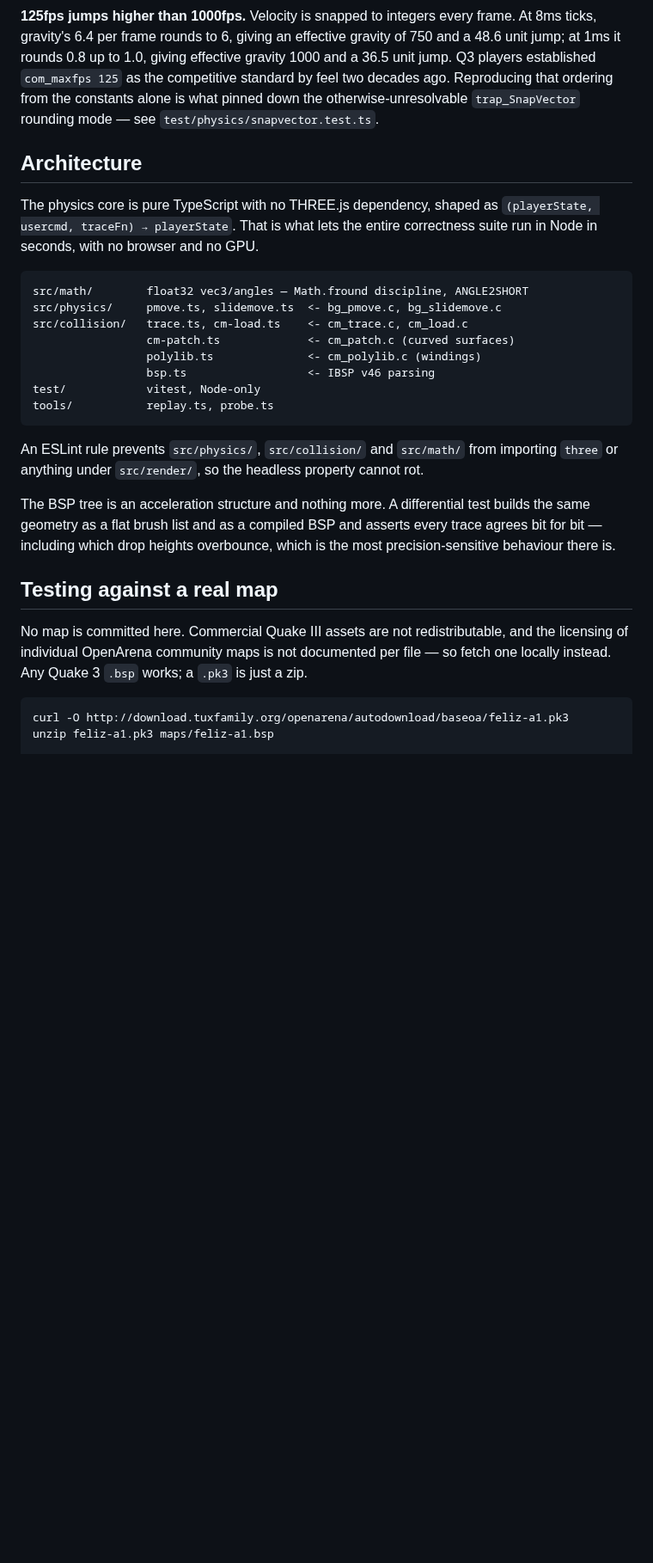
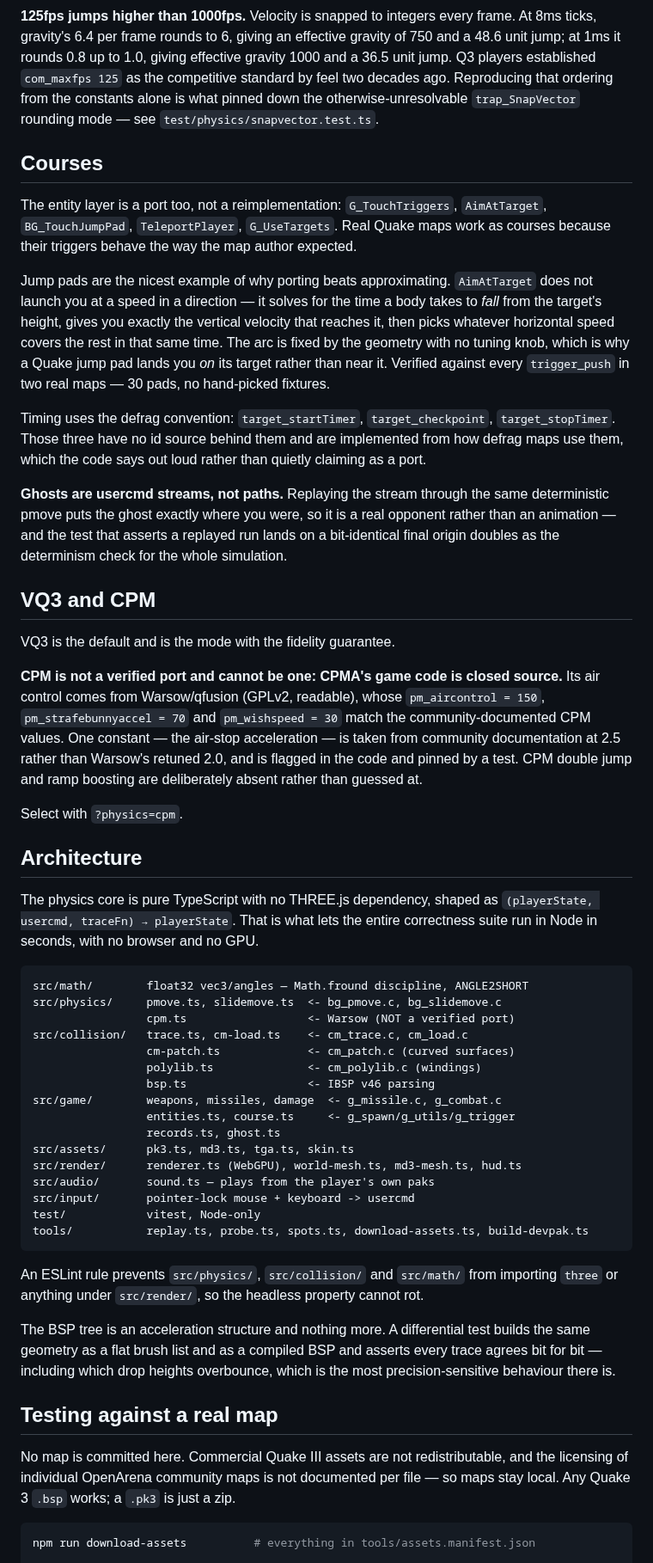
Before and after one commit to joa/overbounce, a Markdown page: README.md, the part around one of its changes. Shown at 86% size. Rendered like a GitHub page; blank space fills up the shorter version.

````diff
--- a/README.md
+++ b/README.md
@@ -66,6 +79,42 @@ decades ago. Reproducing that ordering from the constants alone is what pinned d
 otherwise-unresolvable `trap_SnapVector` rounding mode — see
 `test/physics/snapvector.test.ts`.
 
+## Courses
+
+The entity layer is a port too, not a reimplementation: `G_TouchTriggers`, `AimAtTarget`,
+`BG_TouchJumpPad`, `TeleportPlayer`, `G_UseTargets`. Real Quake maps work as courses
+because their triggers behave the way the map author expected.
+
+Jump pads are the nicest example of why porting beats approximating. `AimAtTarget` does
+not launch you at a speed in a direction — it solves for the time a body takes to *fall*
+from the target's height, gives you exactly the vertical velocity that reaches it, then
+picks whatever horizontal speed covers the rest in that same time. The arc is fixed by
+the geometry with no tuning knob, which is why a Quake jump pad lands you *on* its target
+rather than near it. Verified against every `trigger_push` in two real maps — 30 pads, no
+hand-picked fixtures.
+
+Timing uses the defrag convention: `target_startTimer`, `target_checkpoint`,
+`target_stopTimer`. Those three have no id source behind them and are implemented from how
+defrag maps use them, which the code says out loud rather than quietly claiming as a port.
+
+**Ghosts are usercmd streams, not paths.** Replaying the stream through the same
+deterministic pmove puts the ghost exactly where you were, so it is a real opponent rather
+than an animation — and the test that asserts a replayed run lands on a bit-identical
+final origin doubles as the determinism check for the whole simulation.
+
+## VQ3 and CPM
+
+VQ3 is the default and is the mode with the fidelity guarantee.
+
+**CPM is not a verified port and cannot be one: CPMA's game code is closed source.** Its
+air control comes from Warsow/qfusion (GPLv2, readable), whose `pm_aircontrol = 150`,
+`pm_strafebunnyaccel = 70` and `pm_wishspeed = 30` match the community-documented CPM
+values. One constant — the air-stop acceleration — is taken from community documentation
+at 2.5 rather than Warsow's retuned 2.0, and is flagged in the code and pinned by a test.
+CPM double jump and ramp boosting are deliberately absent rather than guessed at.
+
+Select with `?physics=cpm`.
+
 ## Architecture
 
 The physics core is pure TypeScript with no THREE.js dependency, shaped as
@@ -75,12 +124,20 @@ suite run in Node in seconds, with no browser and no GPU.
 ```
 src/math/        float32 vec3/angles — Math.fround discipline, ANGLE2SHORT
 src/physics/     pmove.ts, slidemove.ts  <- bg_pmove.c, bg_slidemove.c
+                 cpm.ts                  <- Warsow (NOT a verified port)
 src/collision/   trace.ts, cm-load.ts    <- cm_trace.c, cm_load.c
                  cm-patch.ts             <- cm_patch.c (curved surfaces)
                  polylib.ts              <- cm_polylib.c (windings)
                  bsp.ts                  <- IBSP v46 parsing
+src/game/        weapons, missiles, damage  <- g_missile.c, g_combat.c
+                 entities.ts, course.ts     <- g_spawn/g_utils/g_trigger
+                 records.ts, ghost.ts
+src/assets/      pk3.ts, md3.ts, tga.ts, skin.ts
+src/render/      renderer.ts (WebGPU), world-mesh.ts, md3-mesh.ts, hud.ts
+src/audio/       sound.ts — plays from the player's own paks
+src/input/       pointer-lock mouse + keyboard -> usercmd
 test/            vitest, Node-only
-tools/           replay.ts, probe.ts
+tools/           replay.ts, probe.ts, spots.ts, download-assets.ts, build-devpak.ts
 ```
 
 An ESLint rule prevents `src/physics/`, `src/collision/` and `src/math/` from importing
@@ -94,10 +151,9 @@ precision-sensitive behaviour there is.
 ## Testing against a real map
 
 No map is committed here. Commercial Quake III assets are not redistributable, and the
-licensing of individual OpenArena community maps is not documented per file — so fetch
-one locally instead. Any Quake 3 `.bsp` works; a `.pk3` is just a zip.
+licensing of individual OpenArena community maps is not documented per file — so maps stay
+local. Any Quake 3 `.bsp` works; a `.pk3` is just a zip.
 
 ```bash
-curl -O http://download.tuxfamily.org/openarena/autodownload/baseoa/feliz-a1.pk3
-unzip feliz-a1.pk3 maps/feliz-a1.bsp
+npm run download-assets          # everything in tools/assets.manifest.json
 
````
Also changed, not shown: other parts of README.md (+47 -11 lines).
